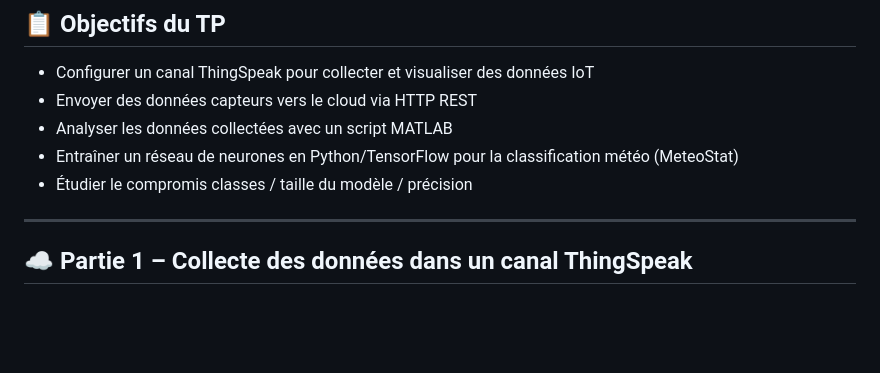
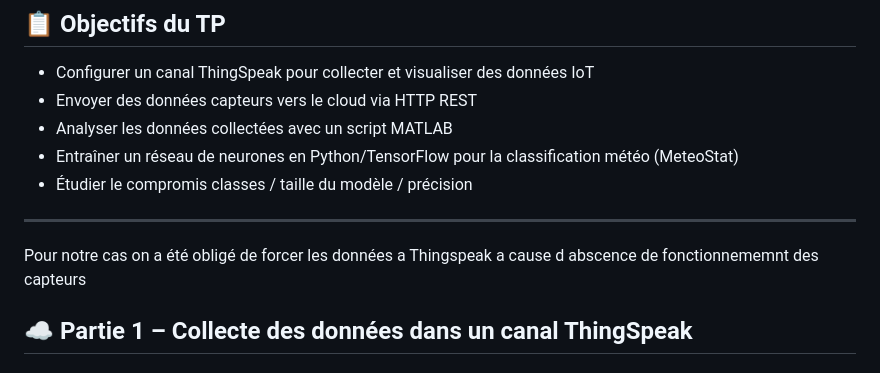
Before and after one commit to aliaittaleb33-netizen/ai_embarqu-e, a Markdown page: TP3/TP3_README.md, the part around the change. Rendered like a GitHub page; blank space fills up the shorter version.

```diff
--- a/TP3/TP3_README.md
+++ b/TP3/TP3_README.md
@@ -15,6 +15,8 @@
 
 ---
 
+
+Pour notre cas on a été obligé de forcer les données a Thingspeak a cause d abscence de fonctionnememnt des capteurs
 ## ☁️ Partie 1 – Collecte des données dans un canal ThingSpeak
 
 ### 1.1 Configuration du canal ThingSpeak
```
